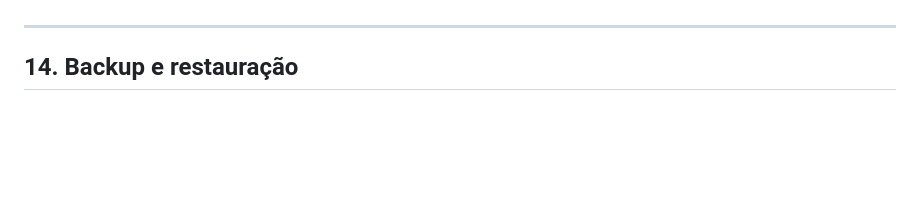
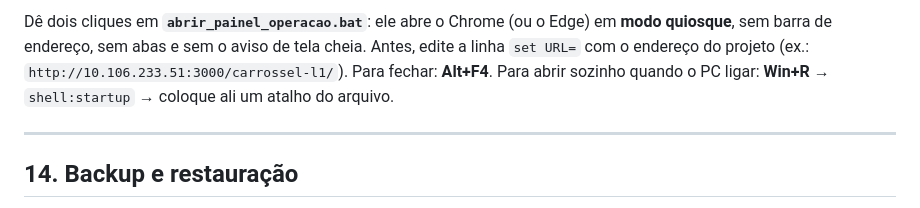
Before and after one commit to jonathanbatista29/JB, a Markdown page: docs/manual/MANUAL.md, the part around one of its changes. Drawn GitHub-style; blank space fills up the shorter version.

```diff
--- a/docs/manual/MANUAL.md
+++ b/docs/manual/MANUAL.md
@@ -504,3 +533,7 @@ Para alterar algo, clique em **✎ Editar** (a operação continua funcionando).
+Dê dois cliques em **`abrir_painel_operacao.bat`**: ele abre o Chrome (ou o Edge) em **modo quiosque**, sem
+barra de endereço, sem abas e sem o aviso de tela cheia. Antes, edite a linha `set URL=` com o endereço do
+projeto (ex.: `http://10.106.233.51:3000/carrossel-l1/`). Para fechar: **Alt+F4**.
+Para abrir sozinho quando o PC ligar: **Win+R** → `shell:startup` → coloque ali um atalho do arquivo.
 
 ---
 
```
Also changed, not shown: other parts of docs/manual/MANUAL.md (+30 -1 lines), README.md (+6 -2 lines), docs/manual/img/33-operacao-menu.png (added), docs/manual/img/34-operacao-login.png (added), 7 other files.
